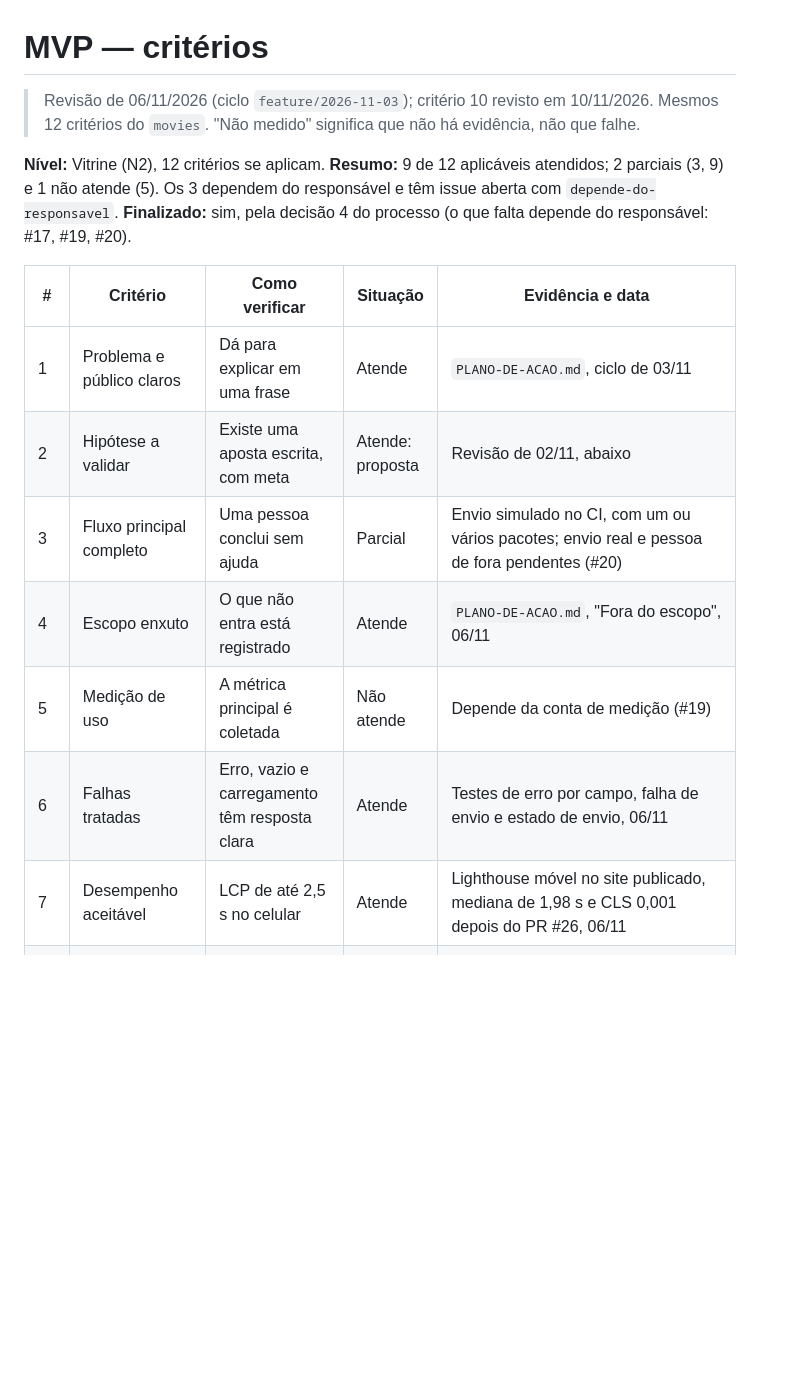
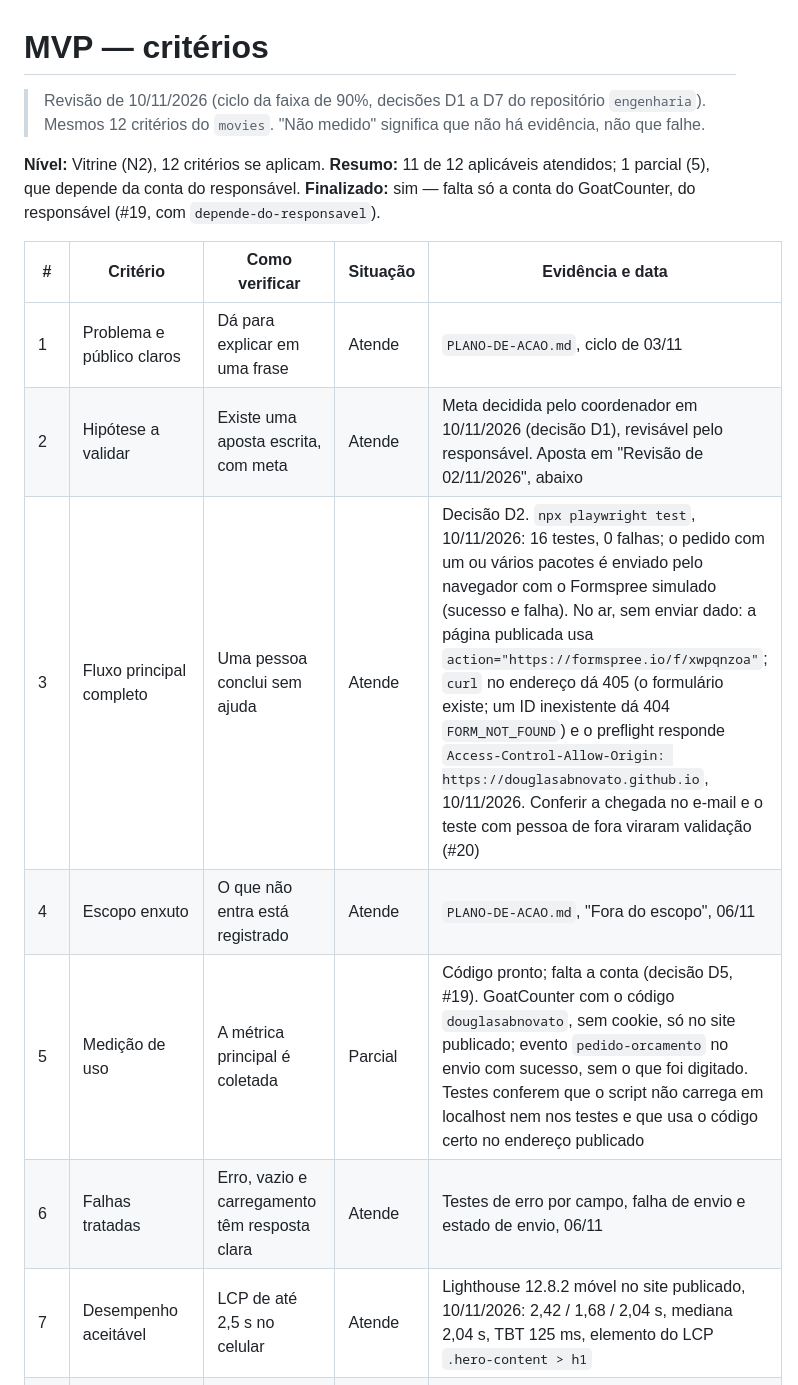
Before and after one commit to douglasabnovato/facil-admin-para-voce, a Markdown page: docs/MVP.md, the part around one of its changes. GitHub-like rendering; blank space fills up the shorter version.

```diff
--- a/docs/MVP.md
+++ b/docs/MVP.md
@@ -1,18 +1,18 @@
 # MVP — critérios
 
-> Revisão de 06/11/2026 (ciclo `feature/2026-11-03`); critério 10 revisto em 10/11/2026. Mesmos 12 critérios do `movies`. "Não medido" significa que não há evidência, não que falhe.
+> Revisão de 10/11/2026 (ciclo da faixa de 90%, decisões D1 a D7 do repositório `engenharia`). Mesmos 12 critérios do `movies`. "Não medido" significa que não há evidência, não que falhe.
 
 **Nível:** Vitrine (N2), 12 critérios se aplicam.
-**Resumo:** 9 de 12 aplicáveis atendidos; 2 parciais (3, 9) e 1 não atende (5). Os 3 dependem do responsável e têm issue aberta com `depende-do-responsavel`.
-**Finalizado:** sim, pela decisão 4 do processo (o que falta depende do responsável: #17, #19, #20).
+**Resumo:** 11 de 12 aplicáveis atendidos; 1 parcial (5), que depende da conta do responsável.
+**Finalizado:** sim — falta só a conta do GoatCounter, do responsável (#19, com `depende-do-responsavel`).
 
 | # | Critério | Como verificar | Situação | Evidência e data |
 |---|---|---|---|---|
 | 1 | Problema e público claros | Dá para explicar em uma frase | Atende | `PLANO-DE-ACAO.md`, ciclo de 03/11 |
-| 2 | Hipótese a validar | Existe uma aposta escrita, com meta | Atende: proposta | Revisão de 02/11, abaixo |
-| 3 | Fluxo principal completo | Uma pessoa conclui sem ajuda | Parcial | Envio simulado no CI, com um ou vários pacotes; envio real e pessoa de fora pendentes (#20) |
+| 2 | Hipótese a validar | Existe uma aposta escrita, com meta | Atende | Meta decidida pelo coordenador em 10/11/2026 (decisão D1), revisável pelo responsável. Aposta em "Revisão de 02/11/2026", abaixo |
+| 3 | Fluxo principal completo | Uma pessoa conclui sem ajuda | Atende | Decisão D2. `npx playwright test`, 10/11/2026: 16 testes, 0 falhas; o pedido com um ou vários pacotes é enviado pelo navegador com o Formspree simulado (sucesso e falha). No ar, sem enviar dado: a página publicada usa `action="https://formspree.io/f/xwpqnzoa"`; `curl` no endereço dá 405 (o formulário existe; um ID inexistente dá 404 `FORM_NOT_FOUND`) e o preflight responde `Access-Control-Allow-Origin: https://douglasabnovato.github.io`, 10/11/2026. Conferir a chegada no e-mail e o teste com pessoa de fora viraram validação (#20) |
 | 4 | Escopo enxuto | O que não entra está registrado | Atende | `PLANO-DE-ACAO.md`, "Fora do escopo", 06/11 |
-| 5 | Medição de uso | A métrica principal é coletada | Não atende | Depende da conta de medição (#19) |
+| 5 | Medição de uso | A métrica principal é coletada | Parcial | Código pronto; falta a conta (decisão D5, #19). GoatCounter com o código `douglasabnovato`, sem cookie, só no site publicado; evento `pedido-orcamento` no envio com sucesso, sem o que foi digitado. Testes conferem que o script não carrega em localhost nem nos testes e que usa o código certo no endereço publicado |
 | 6 | Falhas tratadas | Erro, vazio e carregamento têm resposta clara | Atende | Testes de erro por campo, falha de envio e estado de envio, 06/11 |
-| 7 | Desempenho aceitável | LCP de até 2,5 s no celular | Atende | Lighthouse móvel no site publicado, mediana de 1,98 s e CLS 0,001 depois do PR #26, 06/11 |
+| 7 | Desempenho aceitável | LCP de até 2,5 s no celular | Atende | Lighthouse 12.8.2 móvel no site publicado, 10/11/2026: 2,42 / 1,68 / 2,04 s, mediana 2,04 s, TBT 125 ms, elemento do LCP `.hero-content > h1` |
 | 8 | Acessibilidade básica | Lighthouse e teclado | Atende | Lighthouse 100; `tests/foco.spec.mjs` confere contorno e contraste de 3:1 em todo Tab, no computador e no celular, 06/11 |
```
Also changed, not shown: other parts of docs/MVP.md (+8 -4 lines), readme.md (+7 -5 lines).
